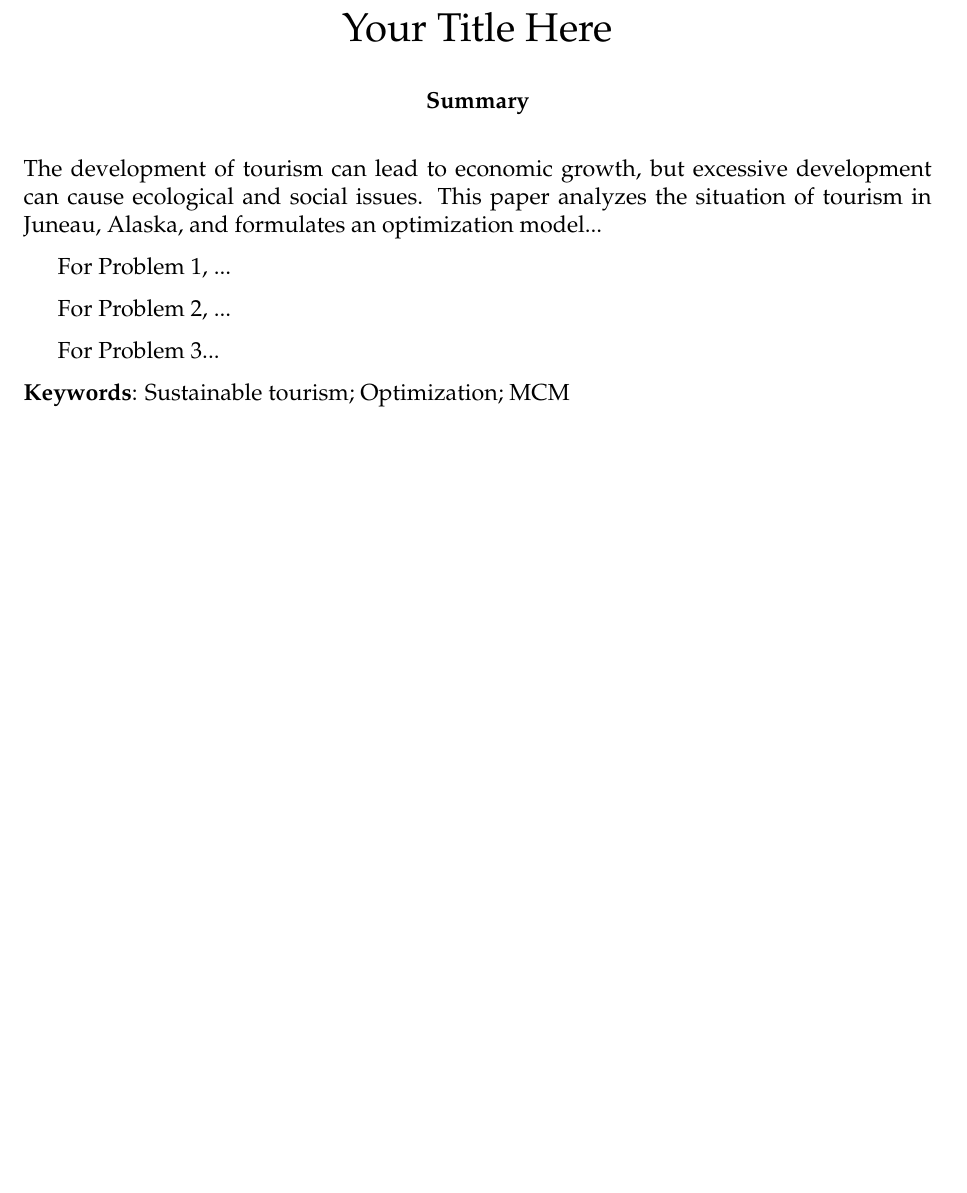
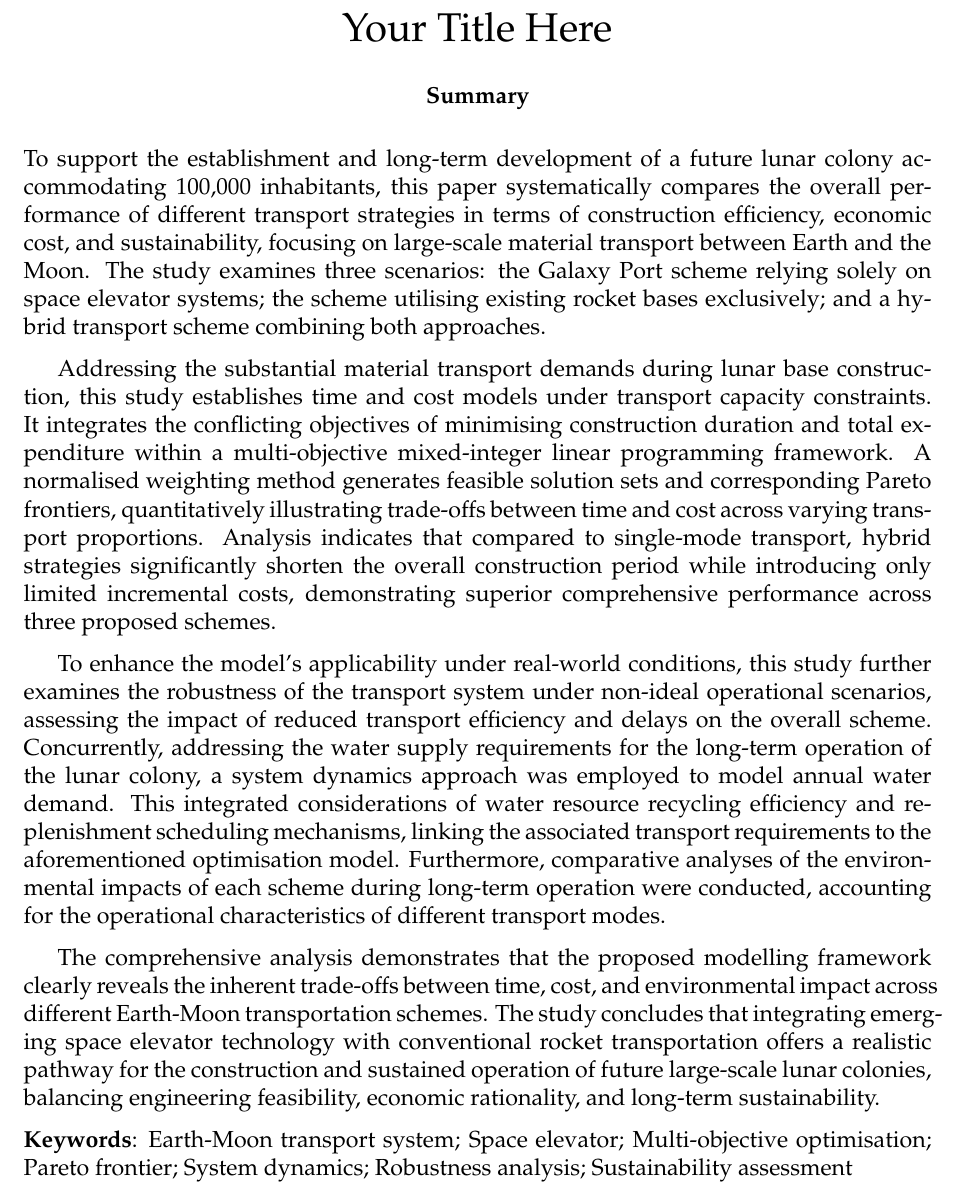
Before and after one commit to Briarcresy/MCM2026, a LaTeX thesis (paper/paper.tex): part of page 1 of 50, cut so that both start at the same text, the shorter picture padded with empty space. Compiled offline with pdfLaTeX.

Commit message:
Update paper draft

```diff
--- a/paper/paper.tex
+++ b/paper/paper.tex
@@ -67,16 +67,17 @@
 % --- 摘要页（美赛要求单独一页）---
 \begin{abstract}
     % \setlength{\parindent}{15pt}
-    The development of tourism can lead to economic growth, but excessive development can cause ecological and social issues. This paper analyzes the situation of tourism in Juneau, Alaska, and formulates an optimization model...
-
-    For Problem 1, ...
-
-    For Problem 2, ...
-
-    For Problem 3...
+    To support the establishment and long-term development of a future lunar colony accommodating 100,000 inhabitants, this paper systematically compares the overall performance of different transport strategies in terms of construction efficiency, economic cost, and sustainability, focusing on large-scale material transport between Earth and the Moon. The study examines three scenarios: the Galaxy Port scheme relying solely on space elevator systems; the scheme utilising existing rocket bases exclusively; and a hybrid transport scheme combining both approaches.
+
+Addressing the substantial material transport demands during lunar base construction, this study establishes time and cost models under transport capacity constraints. It integrates the conflicting objectives of minimising construction duration and total expenditure within a multi-objective mixed-integer linear programming framework. A normalised weighting method generates feasible solution sets and corresponding Pareto frontiers, quantitatively illustrating trade-offs between time and cost across varying transport proportions. Analysis indicates that compared to single-mode transport, hybrid strategies significantly shorten the overall construction period while introducing only limited incremental costs, demonstrating superior comprehensive performance across three proposed schemes.
+
+To enhance the model's applicability under real-world conditions, this study further examines the robustness of the transport system under non-ideal operational scenarios, assessing the impact of reduced transport efficiency and delays on the overall scheme. Concurrently, addressing the water supply requirements for the long-term operation of the lunar colony, a system dynamics approach was employed to model annual water demand. This integrated considerations of water resource recycling efficiency and replenishment scheduling mechanisms, linking the associated transport requirements to the aforementioned optimisation model. Furthermore, comparative analyses of the environmental impacts of each scheme during long-term operation were conducted, accounting for the operational characteristics of different transport modes.
+
+The comprehensive analysis demonstrates that the proposed modelling framework clearly reveals the inherent trade-offs between time, cost, and environmental impact across different Earth-Moon transportation schemes. The study concludes that integrating emerging space elevator technology with conventional rocket transportation offers a realistic pathway for the construction and sustained operation of future large-scale lunar colonies, balancing engineering feasibility, economic rationality, and long-term sustainability.
+
 
     \begin{keywords}
-        Sustainable tourism; Optimization; MCM
+       Earth-Moon transport system; Space elevator; Multi-objective optimisation; Pareto frontier; System dynamics; Robustness analysis; Sustainability assessment
     \end{keywords}
 \end{abstract}
 
```
